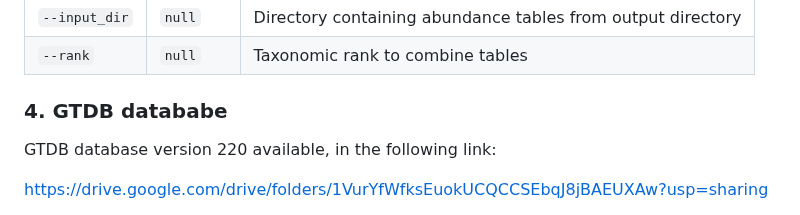
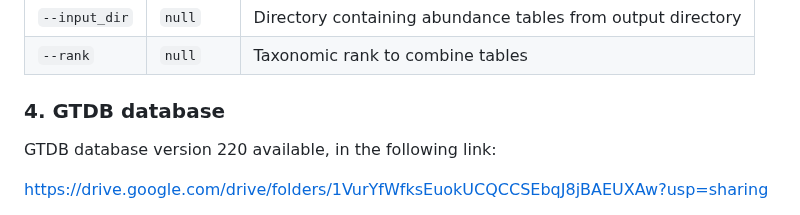
Before and after one commit to microbialds/NanoVI, a Markdown page: README.md, the part around the change. Drawn GitHub-style.

```diff
--- a/README.md
+++ b/README.md
@@ -189,7 +189,7 @@ nextflow run main.nf \
 | `--rank`                       | `null`                      | Taxonomic rank to combine tables                                                                                                                           |
 
 
-### 4. GTDB datababe
+### 4. GTDB database
 
 GTDB database version 220 available, in the following link:
 
```
